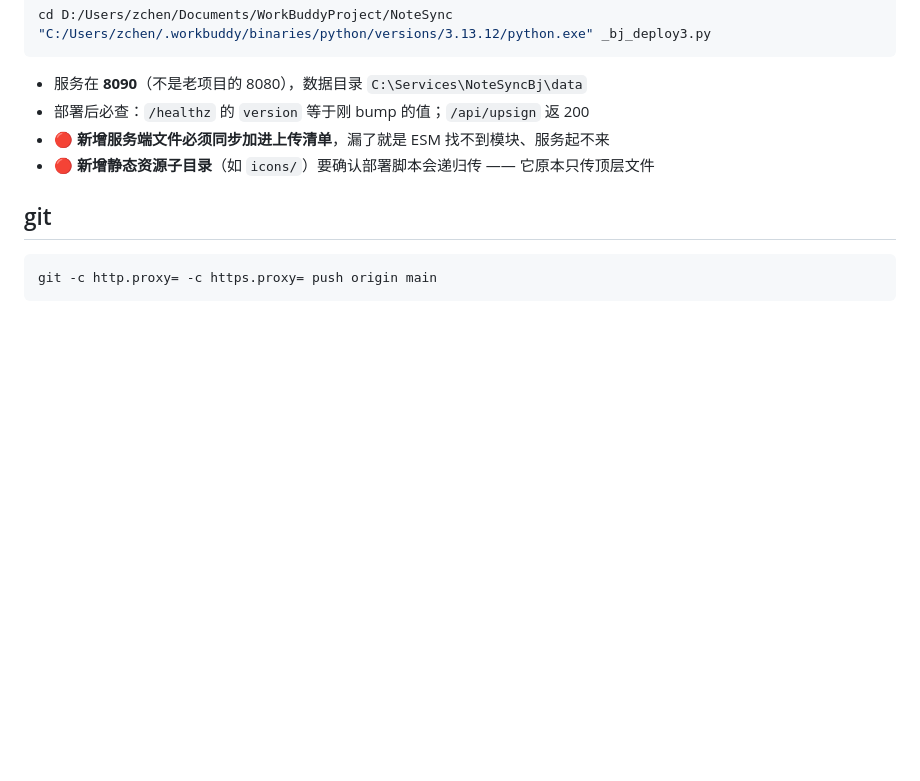
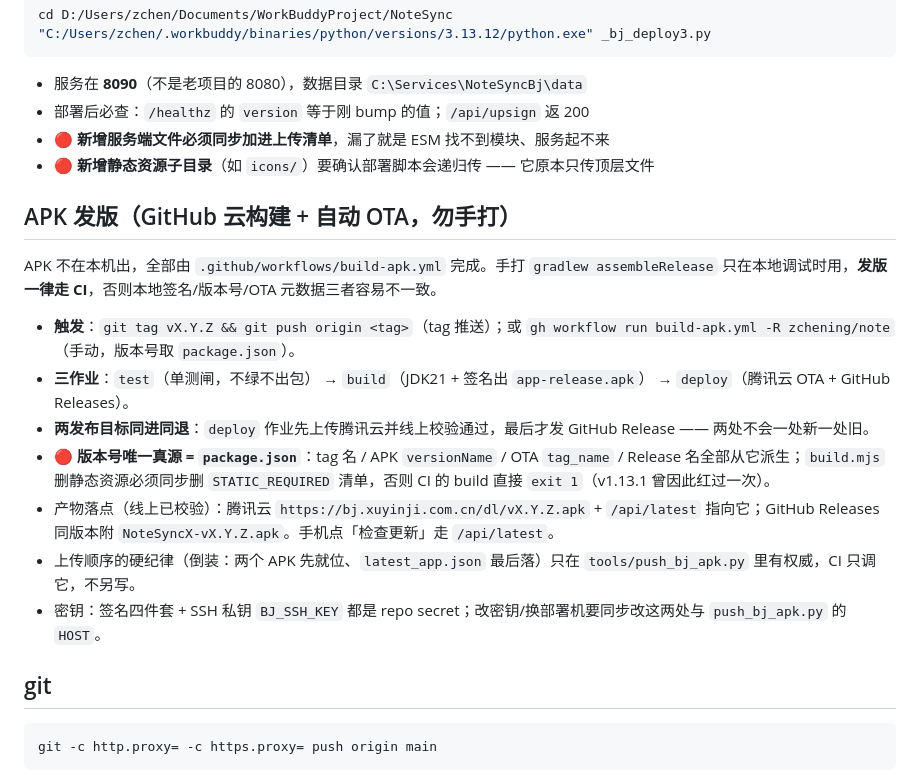
Before and after one commit to zchening/note, a Markdown page: CLAUDE.md, the part around the change. Rendered like a GitHub page; blank space fills up the shorter version.

Commit message:
docs：CLAUDE.md 补「APK 发版（GitHub 云构建 + 自动 OTA）」一节
此前部署段只写网页端（_bj_deploy3.py），APK 怎么发全无记录。
现在发 APK 完全是 CI 驱动的闭环（build-apk.yml：单测闸→签名出包→腾讯云 OTA + GitHub Release），
手打 gradlew 仅限本地调试。补一节说明触发方式、三作业、两发布目标同进同退、
版本号唯一真源、build.mjs 删资源须同步删清单、产物落点，让接手者/下一个 agent 不踩。

````diff
--- a/CLAUDE.md
+++ b/CLAUDE.md
@@ -49,6 +49,18 @@ cd D:/Users/zchen/Documents/WorkBuddyProject/NoteSync
 - 🔴 **新增服务端文件必须同步加进上传清单**，漏了就是 ESM 找不到模块、服务起不来
 - 🔴 **新增静态资源子目录**（如 `icons/`）要确认部署脚本会递归传 —— 它原本只传顶层文件
 
+## APK 发版（GitHub 云构建 + 自动 OTA，勿手打）
+
+APK 不在本机出，全部由 `.github/workflows/build-apk.yml` 完成。手打 `gradlew assembleRelease` 只在本地调试时用，**发版一律走 CI**，否则本地签名/版本号/OTA 元数据三者容易不一致。
+
+- **触发**：`git tag vX.Y.Z && git push origin <tag>`（tag 推送）；或 `gh workflow run build-apk.yml -R zchening/note`（手动，版本号取 `package.json`）。
+- **三作业**：`test`（单测闸，不绿不出包） → `build`（JDK21 + 签名出 `app-release.apk`） → `deploy`（腾讯云 OTA + GitHub Releases）。
+- **两发布目标同进同退**：`deploy` 作业先上传腾讯云并线上校验通过，最后才发 GitHub Release —— 两处不会一处新一处旧。
+- 🔴 **版本号唯一真源 = `package.json`**：tag 名 / APK `versionName` / OTA `tag_name` / Release 名全部从它派生；`build.mjs` 删静态资源必须同步删 `STATIC_REQUIRED` 清单，否则 CI 的 build 直接 `exit 1`（v1.13.1 曾因此红过一次）。
+- 产物落点（线上已校验）：腾讯云 `https://bj.xuyinji.com.cn/dl/vX.Y.Z.apk` + `/api/latest` 指向它；GitHub Releases 同版本附 `NoteSyncX-vX.Y.Z.apk`。手机点「检查更新」走 `/api/latest`。
+- 上传顺序的硬纪律（倒装：两个 APK 先就位、`latest_app.json` 最后落）只在 `tools/push_bj_apk.py` 里有权威，CI 只调它，不另写。
+- 密钥：签名四件套 + SSH 私钥 `BJ_SSH_KEY` 都是 repo secret；改密钥/换部署机要同步改这两处与 `push_bj_apk.py` 的 `HOST`。
+
 ## git
 
 ```bash
````
